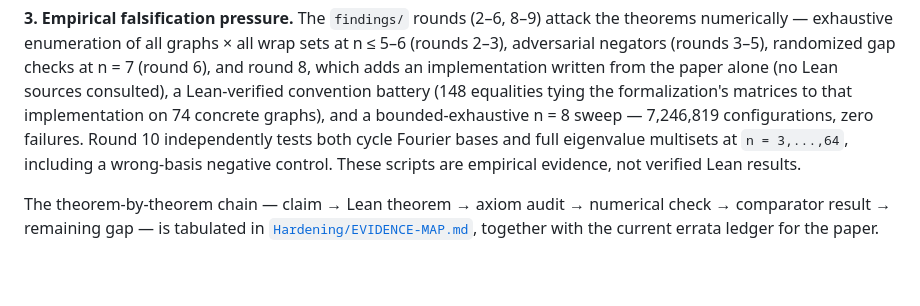
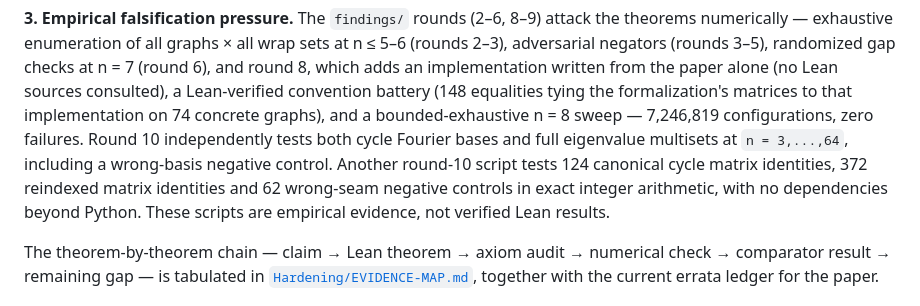
Before and after one commit to jesusvilela/connection_laplacian_lean, a Markdown page: README.md, the part around the change. Rendered like a GitHub page; blank space fills up the shorter version.

Commit message:
Record exact integer non-vacuity checks for conditional cycle graph reindexing

```diff
--- a/README.md
+++ b/README.md
@@ -132,8 +132,11 @@ battery (148 equalities tying the formalization's matrices to that
 implementation on 74 concrete graphs), and a bounded-exhaustive n = 8 sweep —
 7,246,819 configurations, zero failures. Round 10 independently tests both
 cycle Fourier bases and full eigenvalue multisets at `n = 3,...,64`,
-including a wrong-basis negative control. These scripts are empirical
-evidence, not verified Lean results.
+including a wrong-basis negative control. Another round-10 script
+tests 124 canonical cycle matrix identities, 372 reindexed matrix
+identities and 62 wrong-seam negative controls in exact integer
+arithmetic, with no dependencies beyond Python. These scripts are
+empirical evidence, not verified Lean results.
 
 The theorem-by-theorem chain — claim → Lean theorem → axiom audit → numerical
 check → comparator result → remaining gap — is tabulated in
```
